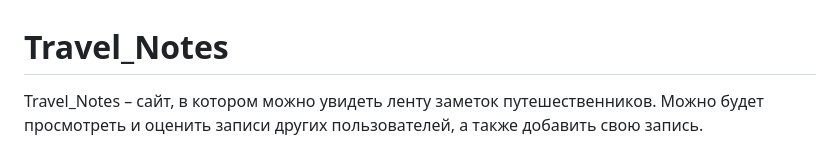
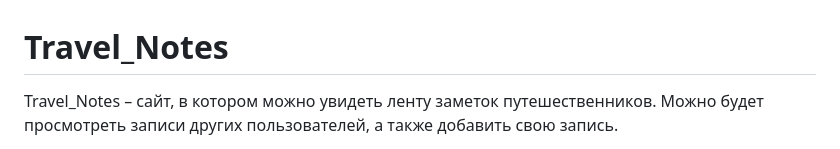
Before and after one commit to Annapurple/Travel_Notes, a Markdown page: README.md, the part around one of its changes. Rendered like a GitHub page.

Commit message:
Update README.md
explanatory note

```diff
--- a/README.md
+++ b/README.md
@@ -1,4 +1,4 @@
 # Travel_Notes
-Travel_Notes – сайт, в котором можно увидеть ленту заметок путешественников. Можно будет просмотреть и оценить записи других пользователей, а также добавить свою запись.
+Travel_Notes – сайт, в котором можно увидеть ленту заметок путешественников. Можно будет просмотреть записи других пользователей, а также добавить свою запись.
 
 
```
Also changed, not shown: other parts of README.md (+4 -1 lines).
